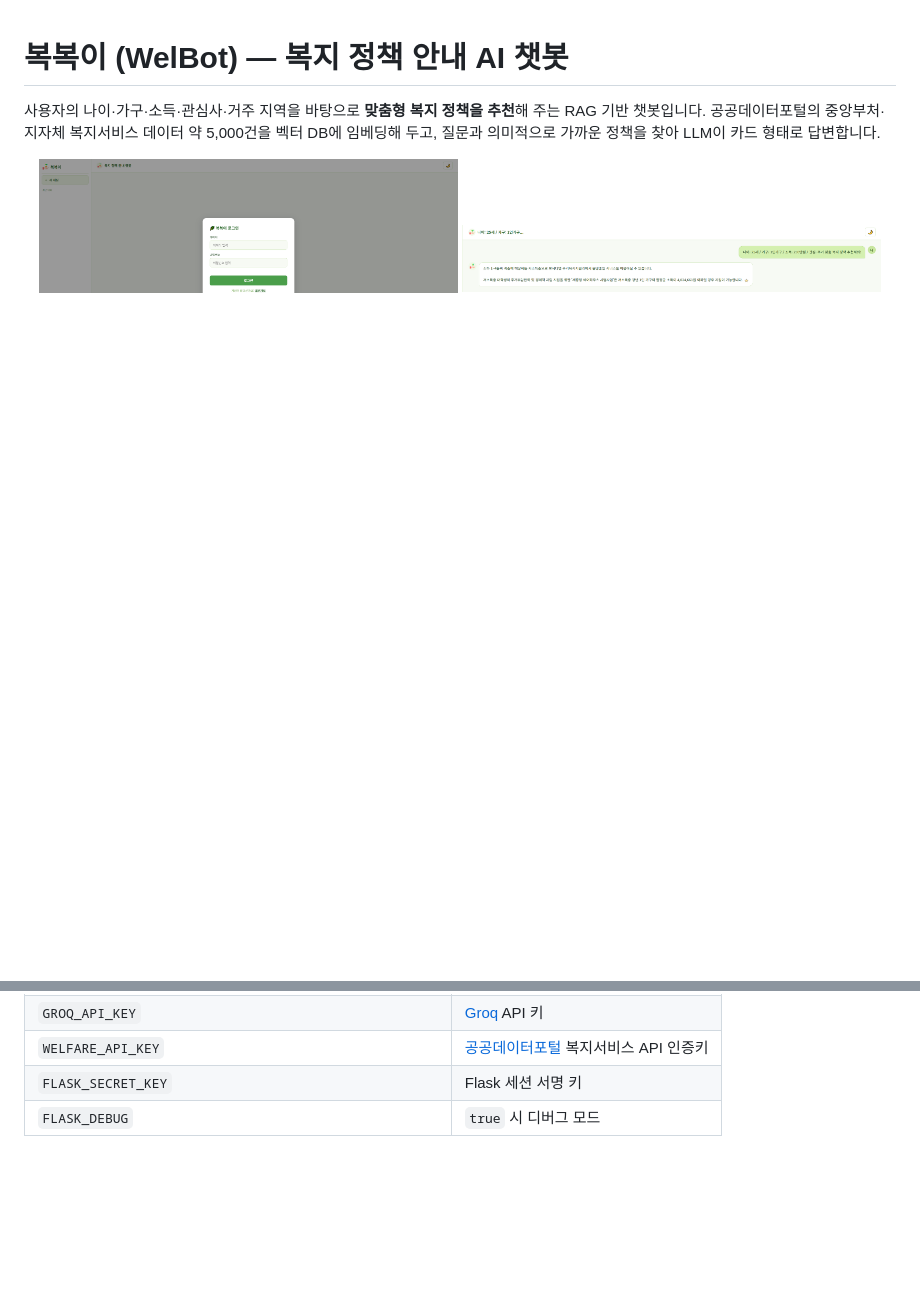
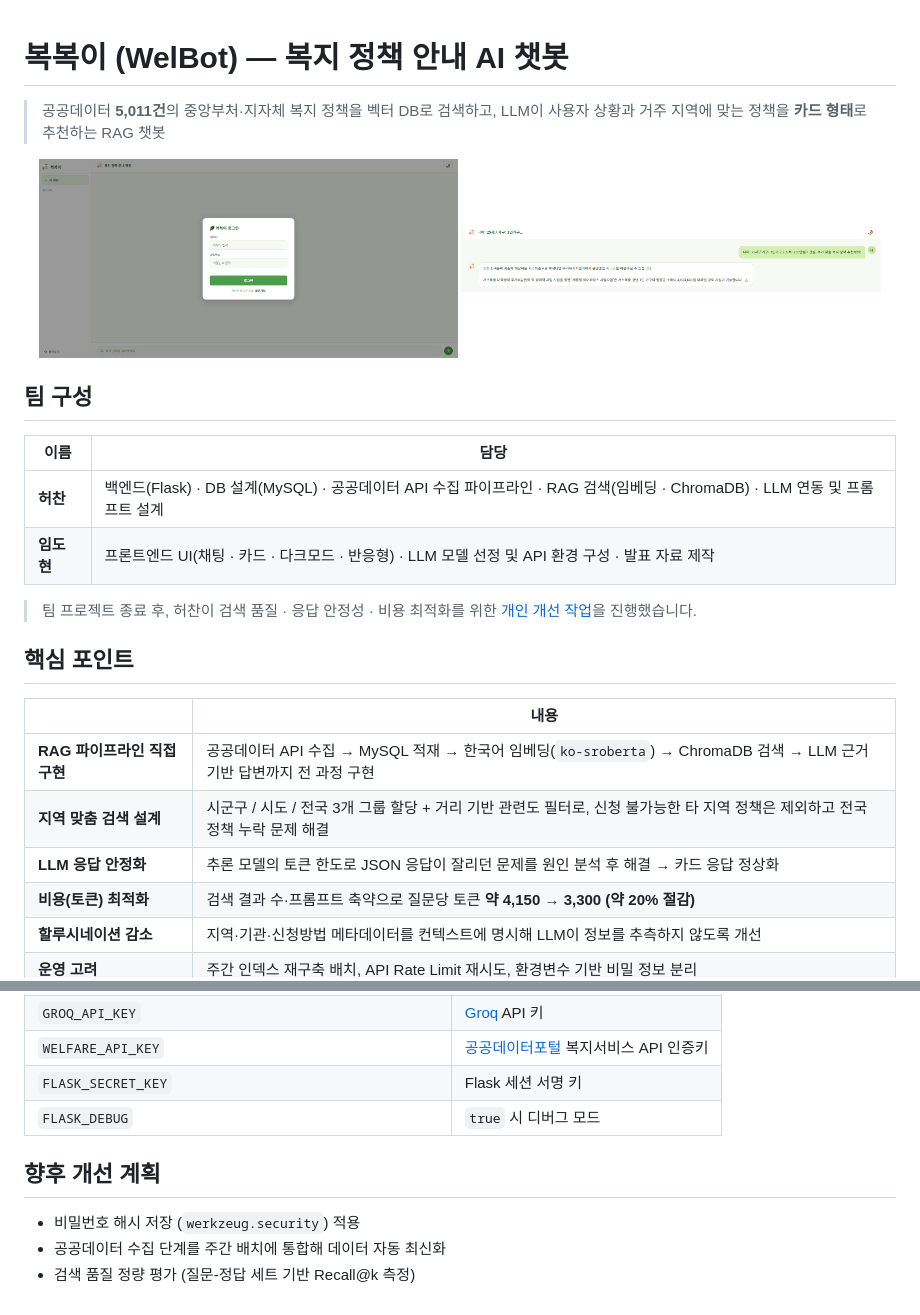
Before and after one commit to Chan-pj/Chatbot, a Markdown page: README.md, 2 parts joined by grey strips. Rendered like a GitHub page; blank space fills up the shorter version.

```diff
--- a/README.md
+++ b/README.md
@@ -1,10 +1,29 @@
 # 복복이 (WelBot) — 복지 정책 안내 AI 챗봇
 
-사용자의 나이·가구·소득·관심사·거주 지역을 바탕으로 **맞춤형 복지 정책을 추천**해 주는 RAG 기반 챗봇입니다.
-공공데이터포털의 중앙부처·지자체 복지서비스 데이터 약 5,000건을 벡터 DB에 임베딩해 두고, 질문과 의미적으로 가까운 정책을 찾아 LLM이 카드 형태로 답변합니다.
+> 공공데이터 **5,011건**의 중앙부처·지자체 복지 정책을 벡터 DB로 검색하고, LLM이 사용자 상황과 거주 지역에 맞는 정책을 **카드 형태**로 추천하는 RAG 챗봇
 
 <p align="center">
   <img src="docs/screenshots/login.png" width="48%" />
   <img src="docs/screenshots/chat.png" width="48%" />
 </p>
 
+## 팀 구성
+
+| 이름 | 담당 |
+| --- | --- |
+| **허찬** | 백엔드(Flask) · DB 설계(MySQL) · 공공데이터 API 수집 파이프라인 · RAG 검색(임베딩 · ChromaDB) · LLM 연동 및 프롬프트 설계 |
+| **임도현** | 프론트엔드 UI(채팅 · 카드 · 다크모드 · 반응형) · LLM 모델 선정 및 API 환경 구성 · 발표 자료 제작 |
+
+> 팀 프로젝트 종료 후, 허찬이 검색 품질 · 응답 안정성 · 비용 최적화를 위한 [개인 개선 작업](#프로젝트-이후-개인-개선-허찬)을 진행했습니다.
+
+## 핵심 포인트
+
+| | 내용 |
+| --- | --- |
+| **RAG 파이프라인 직접 구현** | 공공데이터 API 수집 → MySQL 적재 → 한국어 임베딩(`ko-sroberta`) → ChromaDB 검색 → LLM 근거 기반 답변까지 전 과정 구현 |
+| **지역 맞춤 검색 설계** | 시군구 / 시도 / 전국 3개 그룹 할당 + 거리 기반 관련도 필터로, 신청 불가능한 타 지역 정책은 제외하고 전국 정책 누락 문제 해결 |
+| **LLM 응답 안정화** | 추론 모델의 토큰 한도로 JSON 응답이 잘리던 문제를 원인 분석 후 해결 → 카드 응답 정상화 |
+| **비용(토큰) 최적화** | 검색 결과 수·프롬프트 축약으로 질문당 토큰 **약 4,150 → 3,300 (약 20% 절감)** |
+| **할루시네이션 감소** | 지역·기관·신청방법 메타데이터를 컨텍스트에 명시해 LLM이 정보를 추측하지 않도록 개선 |
+| **운영 고려** | 주간 인덱스 재구축 배치, API Rate Limit 재시도, 환경변수 기반 비밀 정보 분리 |
+
@@ -92,3 +157,9 @@ python app.py
 | `WELFARE_API_KEY` | [공공데이터포털](https://www.data.go.kr) 복지서비스 API 인증키 |
 | `FLASK_SECRET_KEY` | Flask 세션 서명 키 |
 | `FLASK_DEBUG` | `true` 시 디버그 모드 |
+
+## 향후 개선 계획
+
+- 비밀번호 해시 저장 (`werkzeug.security`) 적용
+- 공공데이터 수집 단계를 주간 배치에 통합해 데이터 자동 최신화
+- 검색 품질 정량 평가 (질문-정답 세트 기반 Recall@k 측정)
```
Also changed, not shown: other parts of README.md (+71 -25 lines).
